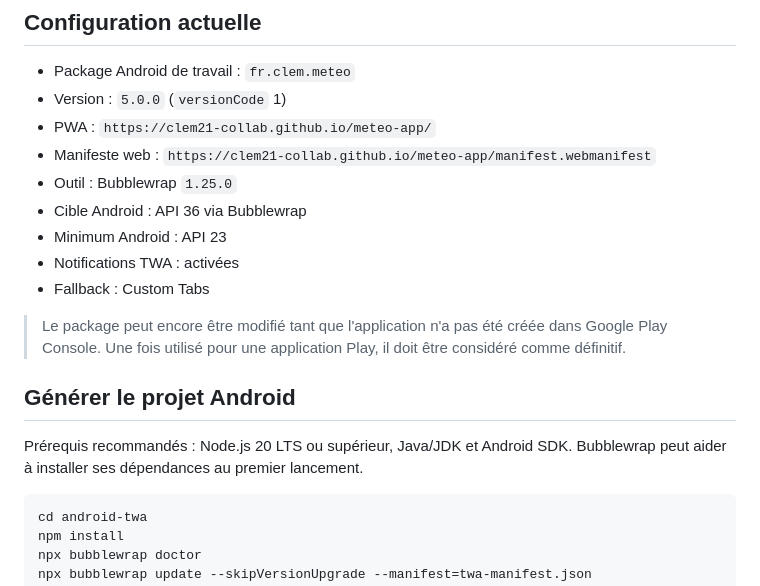
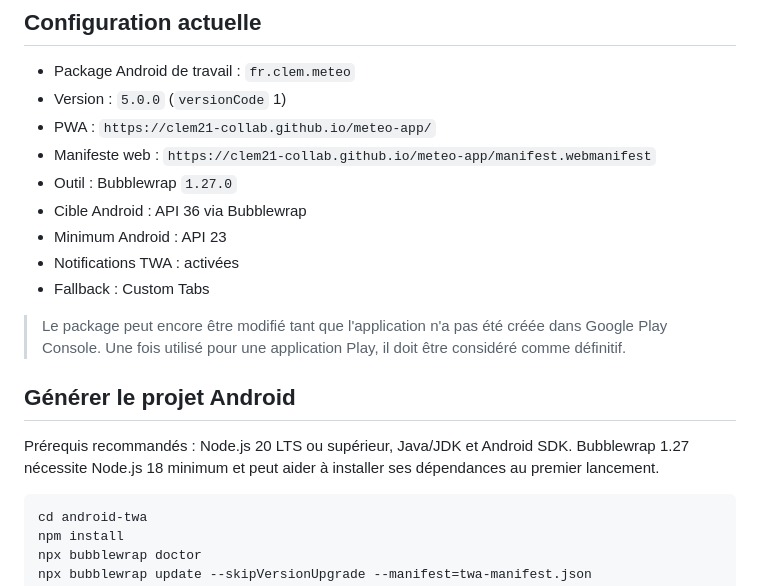
Before and after one commit to clem21-collab/meteo-app, a Markdown page: android-twa/README.md, the part around the change. Rendered like a GitHub page.

Commit message:
Update Android guide to Bubblewrap 1.27.0

````diff
--- a/android-twa/README.md
+++ b/android-twa/README.md
@@ -8,7 +8,7 @@ Ce dossier contient la configuration source de l'application Android Trusted Web
 - Version : `5.0.0` (`versionCode` 1)
 - PWA : `https://clem21-collab.github.io/meteo-app/`
 - Manifeste web : `https://clem21-collab.github.io/meteo-app/manifest.webmanifest`
-- Outil : Bubblewrap `1.25.0`
+- Outil : Bubblewrap `1.27.0`
 - Cible Android : API 36 via Bubblewrap
 - Minimum Android : API 23
 - Notifications TWA : activées
@@ -18,7 +18,7 @@ Ce dossier contient la configuration source de l'application Android Trusted Web
 
 ## Générer le projet Android
 
-Prérequis recommandés : Node.js 20 LTS ou supérieur, Java/JDK et Android SDK. Bubblewrap peut aider à installer ses dépendances au premier lancement.
+Prérequis recommandés : Node.js 20 LTS ou supérieur, Java/JDK et Android SDK. Bubblewrap 1.27 nécessite Node.js 18 minimum et peut aider à installer ses dépendances au premier lancement.
 
 ```bash
 cd android-twa
````
